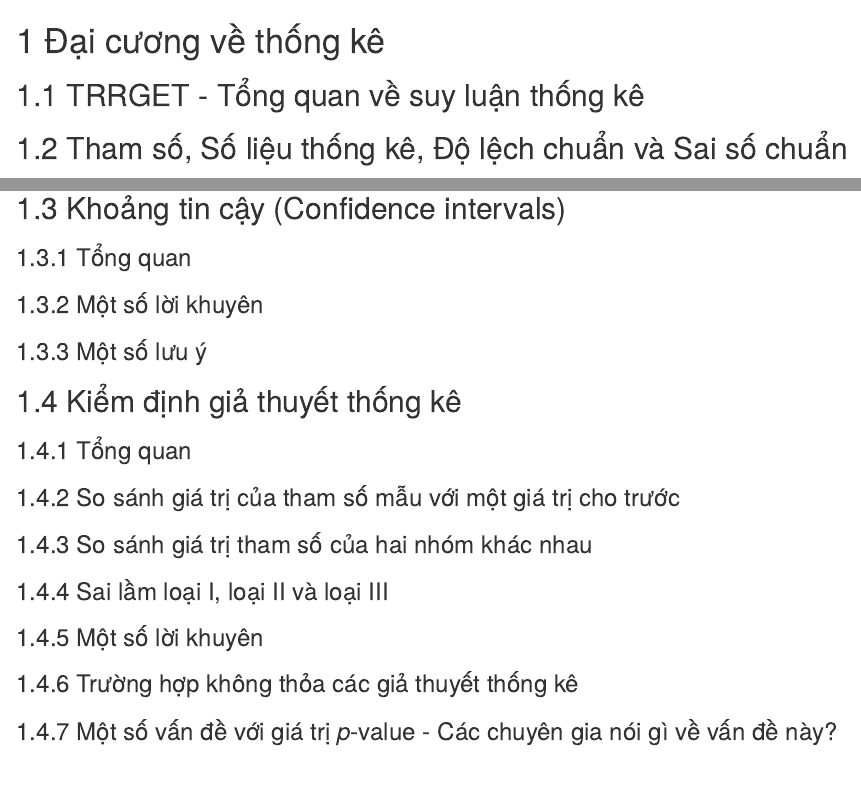
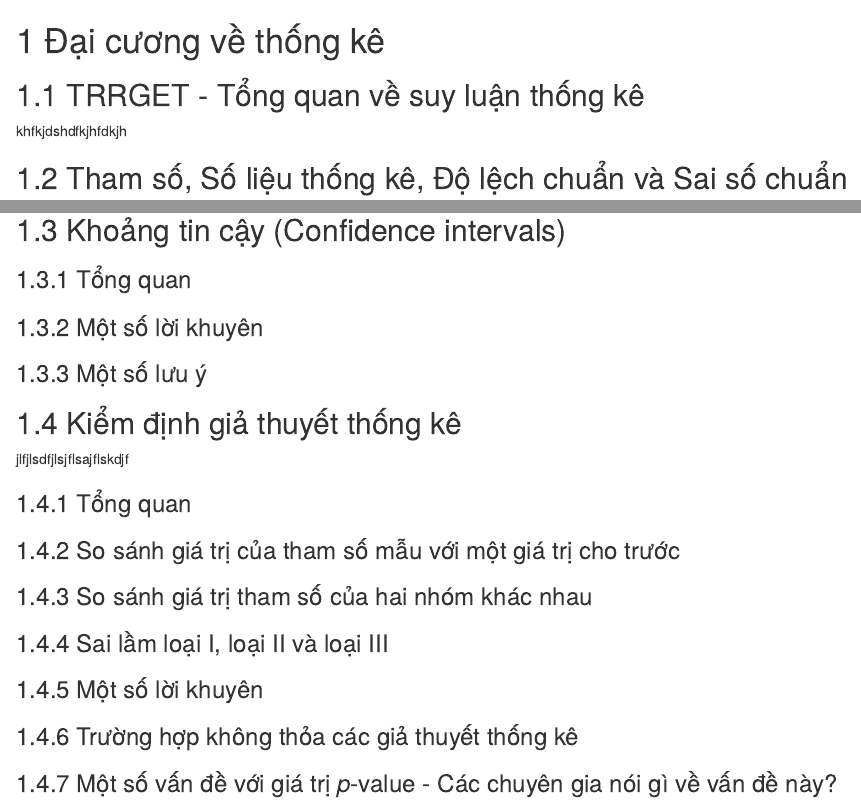
Before and after one commit to NLU-BiostatisticsClub/statistics-for-ecologists-course-notes-translation-project, an R Markdown document (02_r-basics.Rmd): the page in a window 1100 px wide, from its top, and a second part further down, joined at a grey line. Rendered offline with R 4.5, knitr and Pandoc, with nearby package versions; drawn as R Markdown's standard HTML page in place of the format the file asks for; some code elsewhere in the file could not run offline.

Commit message:
Finish 1/2 2-2

```diff
--- a/02_r-basics.Rmd
+++ b/02_r-basics.Rmd
@@ -6,6 +6,8 @@ source("common.R")
 
 
 ## TRRGET - Tổng quan về suy luận thống kê
+
+khfkjdshdfkjhfdkjh
 
 ## Tham số, Số liệu thống kê, Độ lệch chuẩn và Sai số chuẩn
 
@@ -23,6 +25,8 @@ source("common.R")
 
 ## Kiểm định giả thuyết thống kê
 
+jlfjlsdfjlsjflsajflskdjf
+
 ### Tổng quan
 
 ### So sánh giá trị của tham số mẫu với một giá trị cho trước
```
